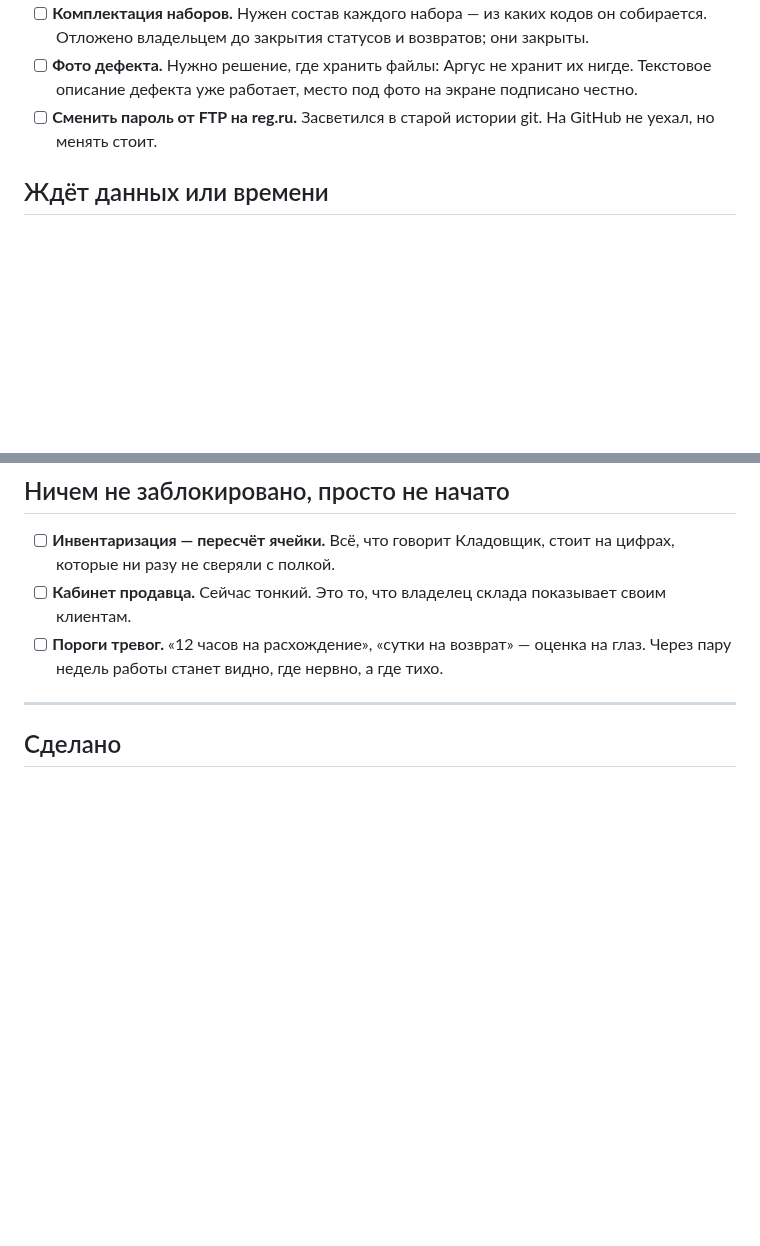
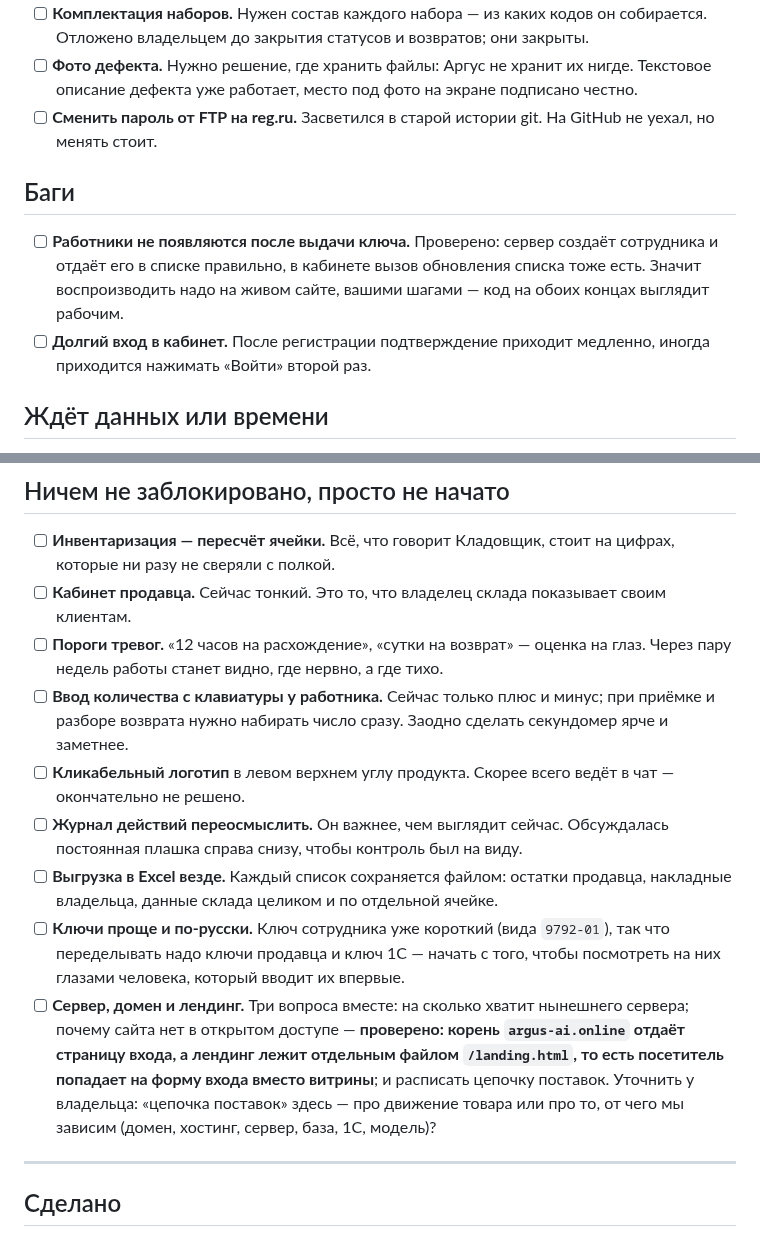
Before and after one commit to tatarinov0909-sudo/argus-product, a Markdown page: docs/Отложено.md, 2 parts joined by grey strips. Rendered like a GitHub page; blank space fills up the shorter version.

Commit message:
Record eight more postponed items, two of them bugs
Checked both bugs rather than filing them blind. Staff creation works
end to end on the server and the cabinet does reload the list after
issuing a key, so that one reproduces only in the live flow and the note
says as much instead of guessing.

The "site is not publicly available" item turned out to have a concrete
cause worth writing down: the root of the domain serves the login page,
and the landing sits at its own path, so a visitor meets a form instead
of the pitch.

```diff
--- a/docs/Отложено.md
+++ b/docs/Отложено.md
@@ -23,6 +23,15 @@
       подписано честно.
 - [ ] **Сменить пароль от FTP на reg.ru.** Засветился в старой истории git.
       На GitHub не уехал, но менять стоит.
+
+## Баги
+
+- [ ] **Работники не появляются после выдачи ключа.** Проверено: сервер создаёт
+      сотрудника и отдаёт его в списке правильно, в кабинете вызов обновления
+      списка тоже есть. Значит воспроизводить надо на живом сайте, вашими
+      шагами — код на обоих концах выглядит рабочим.
+- [ ] **Долгий вход в кабинет.** После регистрации подтверждение приходит
+      медленно, иногда приходится нажимать «Войти» второй раз.
 
 ## Ждёт данных или времени
 
@@ -59,6 +68,27 @@
       показывает своим клиентам.
 - [ ] **Пороги тревог.** «12 часов на расхождение», «сутки на возврат» — оценка
       на глаз. Через пару недель работы станет видно, где нервно, а где тихо.
+- [ ] **Ввод количества с клавиатуры у работника.** Сейчас только плюс и минус;
+      при приёмке и разборе возврата нужно набирать число сразу. Заодно сделать
+      секундомер ярче и заметнее.
+- [ ] **Кликабельный логотип** в левом верхнем углу продукта. Скорее всего ведёт
+      в чат — окончательно не решено.
+- [ ] **Журнал действий переосмыслить.** Он важнее, чем выглядит сейчас.
+      Обсуждалась постоянная плашка справа снизу, чтобы контроль был на виду.
+- [ ] **Выгрузка в Excel везде.** Каждый список сохраняется файлом: остатки
+      продавца, накладные владельца, данные склада целиком и по отдельной
+      ячейке.
+- [ ] **Ключи проще и по-русски.** Ключ сотрудника уже короткий (вида
+      `9792-01`), так что переделывать надо ключи продавца и ключ 1С — начать
+      с того, чтобы посмотреть на них глазами человека, который вводит их
+      впервые.
+- [ ] **Сервер, домен и лендинг.** Три вопроса вместе: на сколько хватит
+      нынешнего сервера; почему сайта нет в открытом доступе — **проверено:
+      корень `argus-ai.online` отдаёт страницу входа, а лендинг лежит отдельным
+      файлом `/landing.html`, то есть посетитель попадает на форму входа
+      вместо витрины**; и расписать цепочку поставок.
+      Уточнить у владельца: «цепочка поставок» здесь — про движение товара или
+      про то, от чего мы зависим (домен, хостинг, сервер, база, 1С, модель)?
 
 ---
 
```
